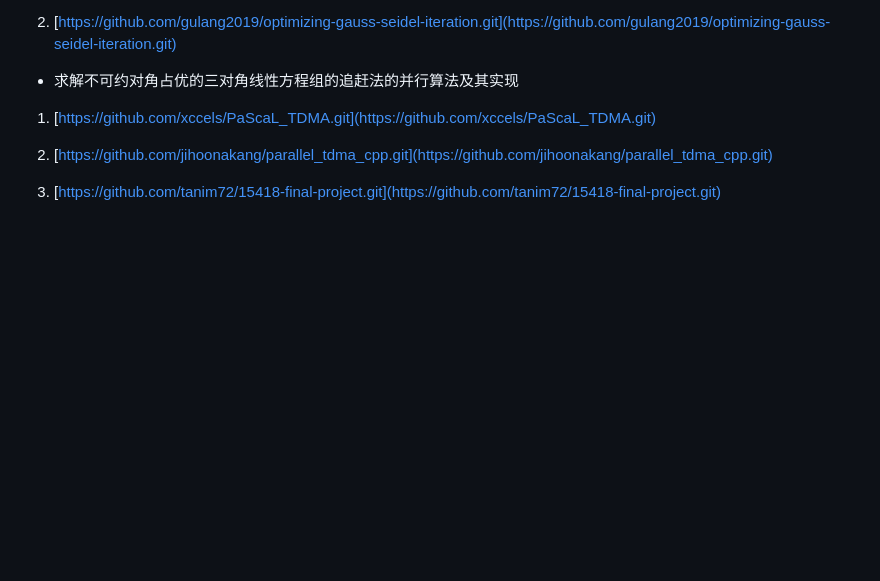
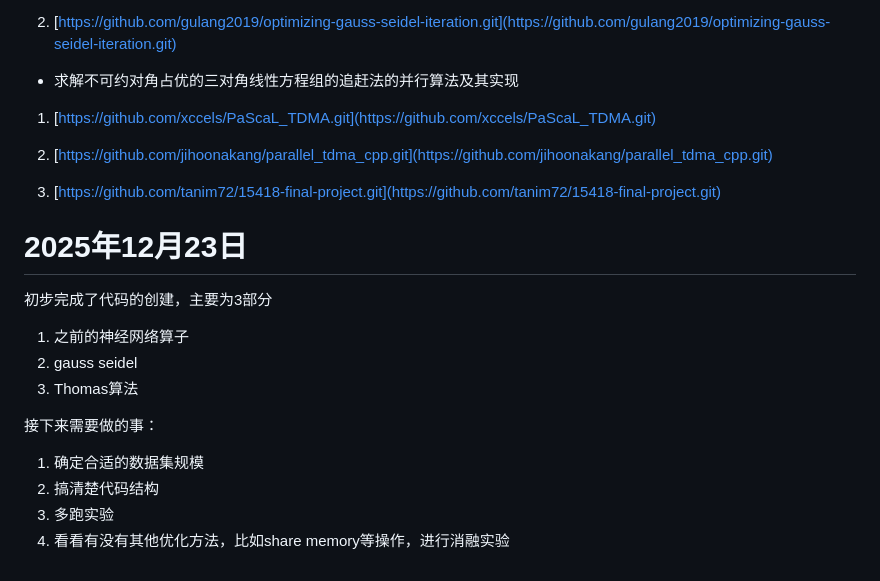
Before and after one commit to watney1024/iteration_final_project, a Markdown page: README.md, the part around the change. GitHub-like rendering; blank space fills up the shorter version.

Commit message:
今日总结

```diff
--- a/README.md
+++ b/README.md
@@ -172,3 +172,24 @@ latex排版，首页写上标题、学号、姓名，不少于 6页 A4纸。
 2. [https://github.com/jihoonakang/parallel_tdma_cpp.git](https://github.com/jihoonakang/parallel_tdma_cpp.git)
 
 3. [https://github.com/tanim72/15418-final-project.git](https://github.com/tanim72/15418-final-project.git)
+
+
+
+
+
+
+
+# 2025年12月23日
+
+初步完成了代码的创建，主要为3部分
+
+1. 之前的神经网络算子
+2. gauss seidel
+3. Thomas算法
+
+接下来需要做的事：
+
+1. 确定合适的数据集规模
+2. 搞清楚代码结构
+3. 多跑实验
+4. 看看有没有其他优化方法，比如share memory等操作，进行消融实验
```
